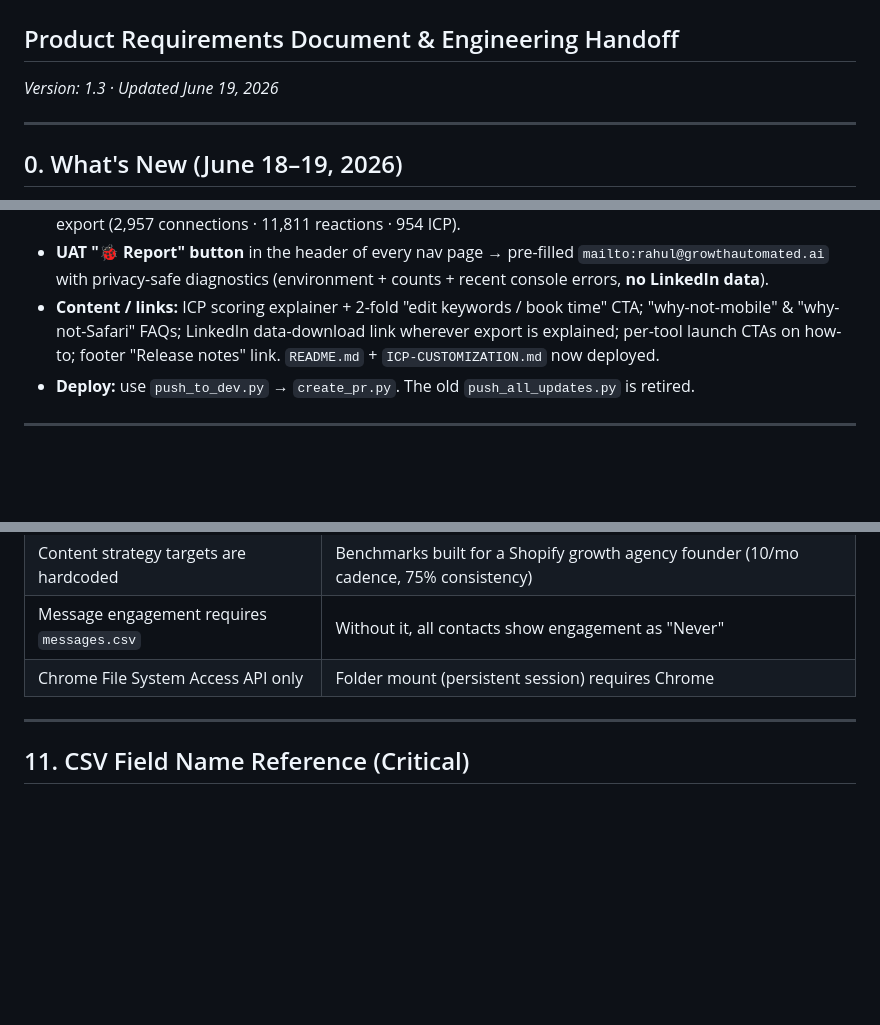
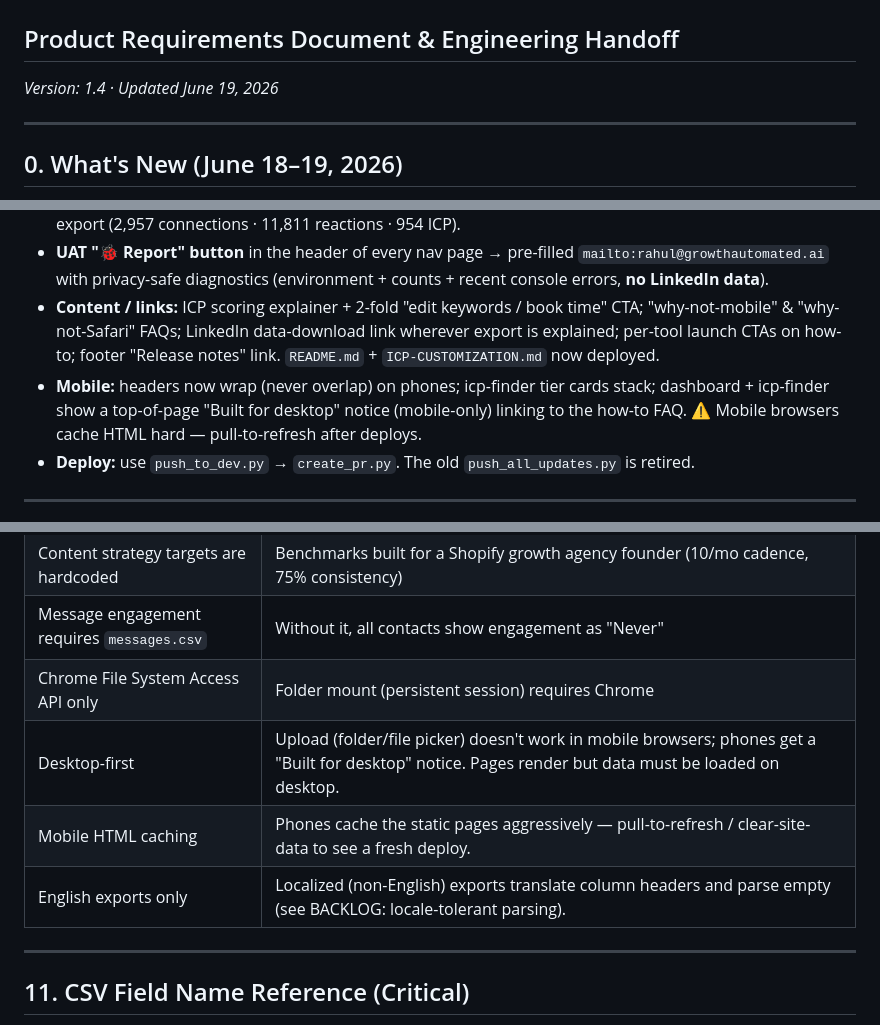
Before and after one commit to rsharma-oss/LinkedIn-outreach-tool, a Markdown page: HANDOFF.md, 3 parts joined by grey strips. GitHub-like rendering; blank space fills up the shorter version.

Commit message:
docs: sync CLAUDE/HANDOFF/BACKLOG through June 19 mobile work (wrapping header, notice, cache caveat)

```diff
--- a/HANDOFF.md
+++ b/HANDOFF.md
@@ -1,7 +1,7 @@
 # GrowthAutomated.ai — LinkedIn Toolkit
 ## Product Requirements Document & Engineering Handoff
 
-_Version: 1.3 · Updated June 19, 2026_
+_Version: 1.4 · Updated June 19, 2026_
 
 ---
 
@@ -12,6 +12,7 @@ _Version: 1.3 · Updated June 19, 2026_
 - **Real-export hardening:** `canonicalName()` strips member-id filename suffixes (e.g. `Reactions_5175237.csv`); `messages.csv` UPPERCASE headers normalized via `tcKey`. Verified end-to-end against a live 06-19-2026 export (2,957 connections · 11,811 reactions · 954 ICP).
 - **UAT "🐞 Report" button** in the header of every nav page → pre-filled `mailto:rahul@growthautomated.ai` with privacy-safe diagnostics (environment + counts + recent console errors, **no LinkedIn data**).
 - **Content / links:** ICP scoring explainer + 2-fold "edit keywords / book time" CTA; "why-not-mobile" & "why-not-Safari" FAQs; LinkedIn data-download link wherever export is explained; per-tool launch CTAs on how-to; footer "Release notes" link. `README.md` + `ICP-CUSTOMIZATION.md` now deployed.
+- **Mobile:** headers now wrap (never overlap) on phones; icp-finder tier cards stack; dashboard + icp-finder show a top-of-page "Built for desktop" notice (mobile-only) linking to the how-to FAQ. ⚠️ Mobile browsers cache HTML hard — pull-to-refresh after deploys.
 - **Deploy:** use `push_to_dev.py` → `create_pr.py`. The old `push_all_updates.py` is retired.
 
 ---
@@ -281,6 +282,9 @@ python3 /Users/rahulsharma/Desktop/Complete_LinkedInDataExport_05-02-2026.zip/bu
 | Content strategy targets are hardcoded | Benchmarks built for a Shopify growth agency founder (10/mo cadence, 75% consistency) |
 | Message engagement requires `messages.csv` | Without it, all contacts show engagement as "Never" |
 | Chrome File System Access API only | Folder mount (persistent session) requires Chrome |
+| Desktop-first | Upload (folder/file picker) doesn't work in mobile browsers; phones get a "Built for desktop" notice. Pages render but data must be loaded on desktop. |
+| Mobile HTML caching | Phones cache the static pages aggressively — pull-to-refresh / clear-site-data to see a fresh deploy. |
+| English exports only | Localized (non-English) exports translate column headers and parse empty (see BACKLOG: locale-tolerant parsing). |
 
 ---
 
```
